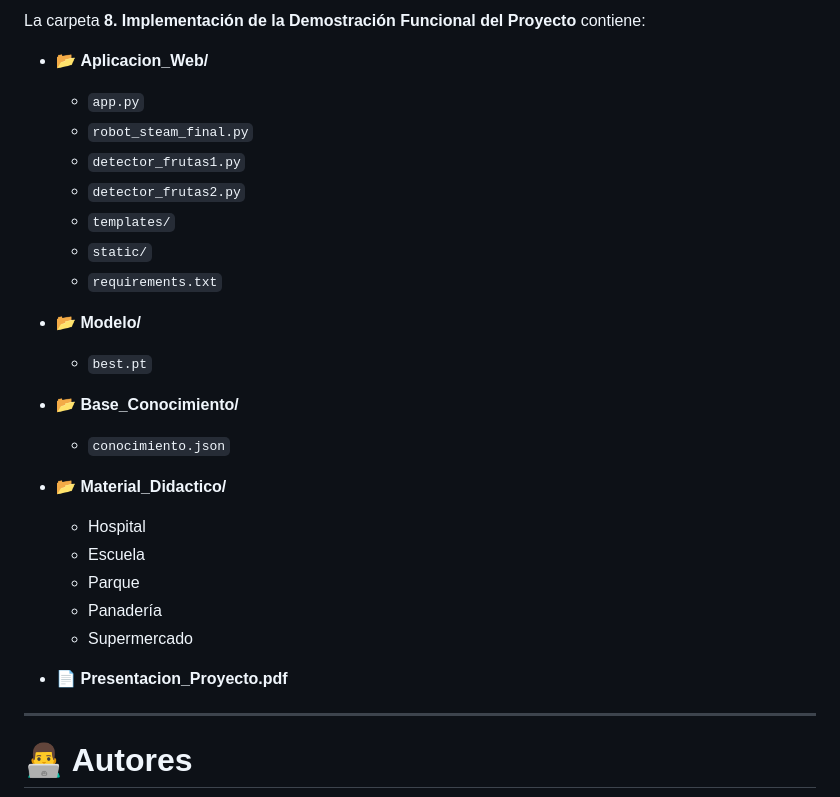
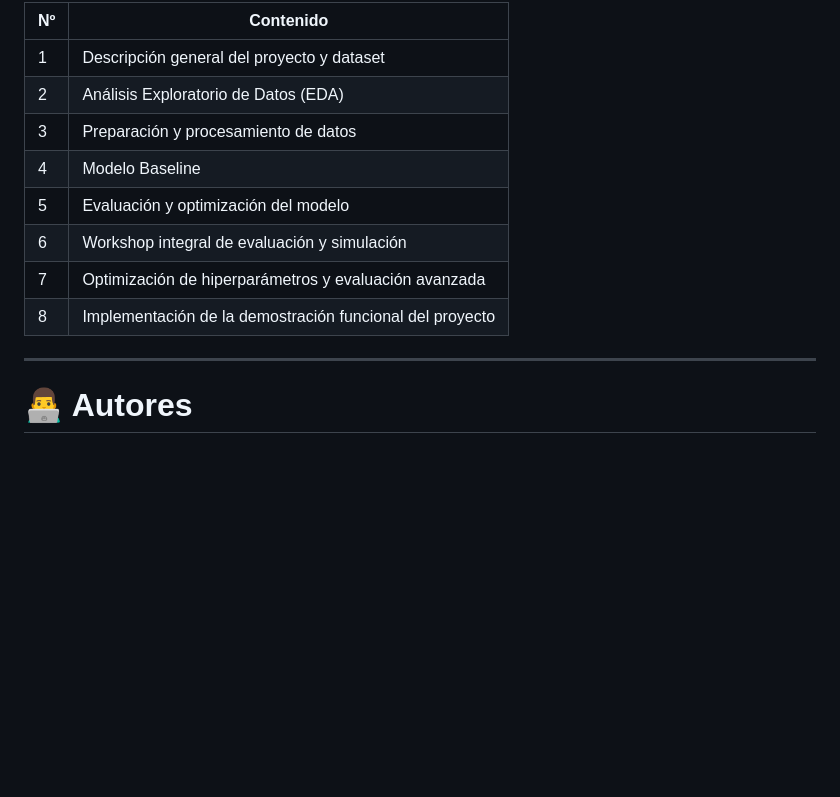
Before and after one commit to julioencaladacuenca/Robot_Educativo_BuhoBot, a Markdown page: README.md, the part around one of its changes. Drawn GitHub-style; blank space fills up the shorter version.

```diff
--- a/README.md
+++ b/README.md
@@ -133,29 +113,14 @@ http://localhost:5000
 
-La carpeta **8. Implementación de la Demostración Funcional del Proyecto** contiene:
-
-- 📂 **Aplicacion_Web/**
-  - `app.py`
-  - `robot_steam_final.py`
-  - `detector_frutas1.py`
-  - `detector_frutas2.py`
-  - `templates/`
-  - `static/`
-  - `requirements.txt`
-
-- 📂 **Modelo/**
-  - `best.pt`
-
-- 📂 **Base_Conocimiento/**
-  - `conocimiento.json`
-
-- 📂 **Material_Didactico/**
-  - Hospital
-  - Escuela
-  - Parque
-  - Panadería
-  - Supermercado
-
-- 📄 **Presentacion_Proyecto.pdf**
+| Nº | Contenido |
+|----|-----------|
+| 1 | Descripción general del proyecto y dataset |
+| 2 | Análisis Exploratorio de Datos (EDA) |
+| 3 | Preparación y procesamiento de datos |
+| 4 | Modelo Baseline |
+| 5 | Evaluación y optimización del modelo |
+| 6 | Workshop integral de evaluación y simulación |
+| 7 | Optimización de hiperparámetros y evaluación avanzada |
+| 8 | Implementación de la demostración funcional del proyecto |
 
 ---
 
```
Also changed, not shown: other parts of README.md (+73 -91 lines).
